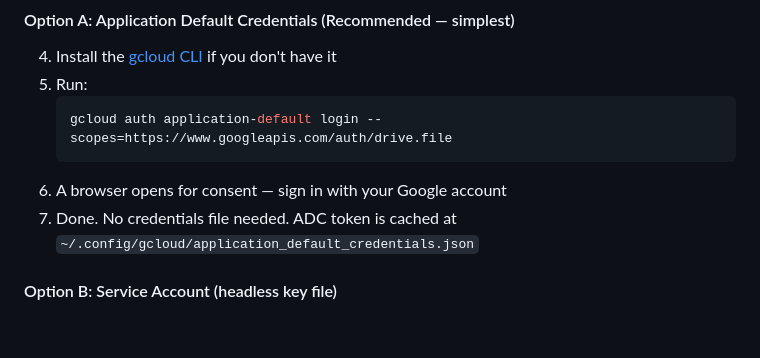
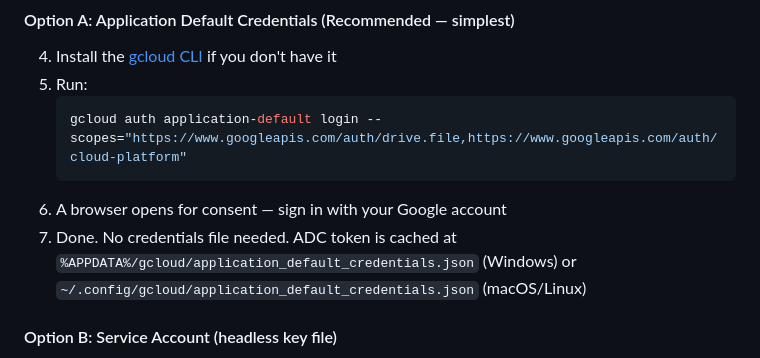
Before and after one commit to mcp-tool-shop-org/llm-sync-drive, a Markdown page: README.md, the part around the change. GitHub-like rendering; blank space fills up the shorter version.

Commit message:
fix: correct gcloud ADC command (needs quotes + cloud-platform scope)

````diff
--- a/README.md
+++ b/README.md
@@ -28,10 +28,10 @@ pip install -e .
 4. Install the [gcloud CLI](https://cloud.google.com/sdk/docs/install) if you don't have it
 5. Run:
    ```bash
-   gcloud auth application-default login --scopes=https://www.googleapis.com/auth/drive.file
+   gcloud auth application-default login --scopes="https://www.googleapis.com/auth/drive.file,https://www.googleapis.com/auth/cloud-platform"
    ```
 6. A browser opens for consent — sign in with your Google account
-7. Done. No credentials file needed. ADC token is cached at `~/.config/gcloud/application_default_credentials.json`
+7. Done. No credentials file needed. ADC token is cached at `%APPDATA%/gcloud/application_default_credentials.json` (Windows) or `~/.config/gcloud/application_default_credentials.json` (macOS/Linux)
 
 #### Option B: Service Account (headless key file)
 
````
